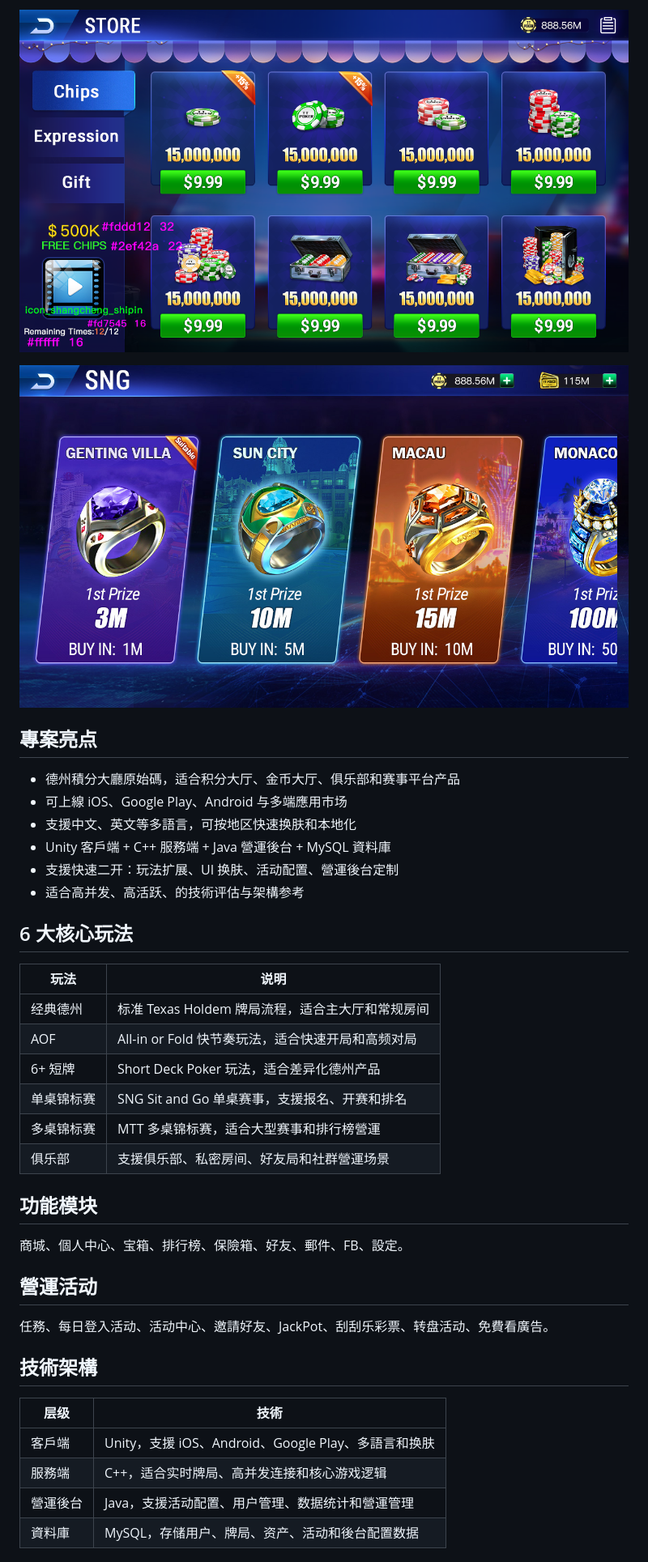
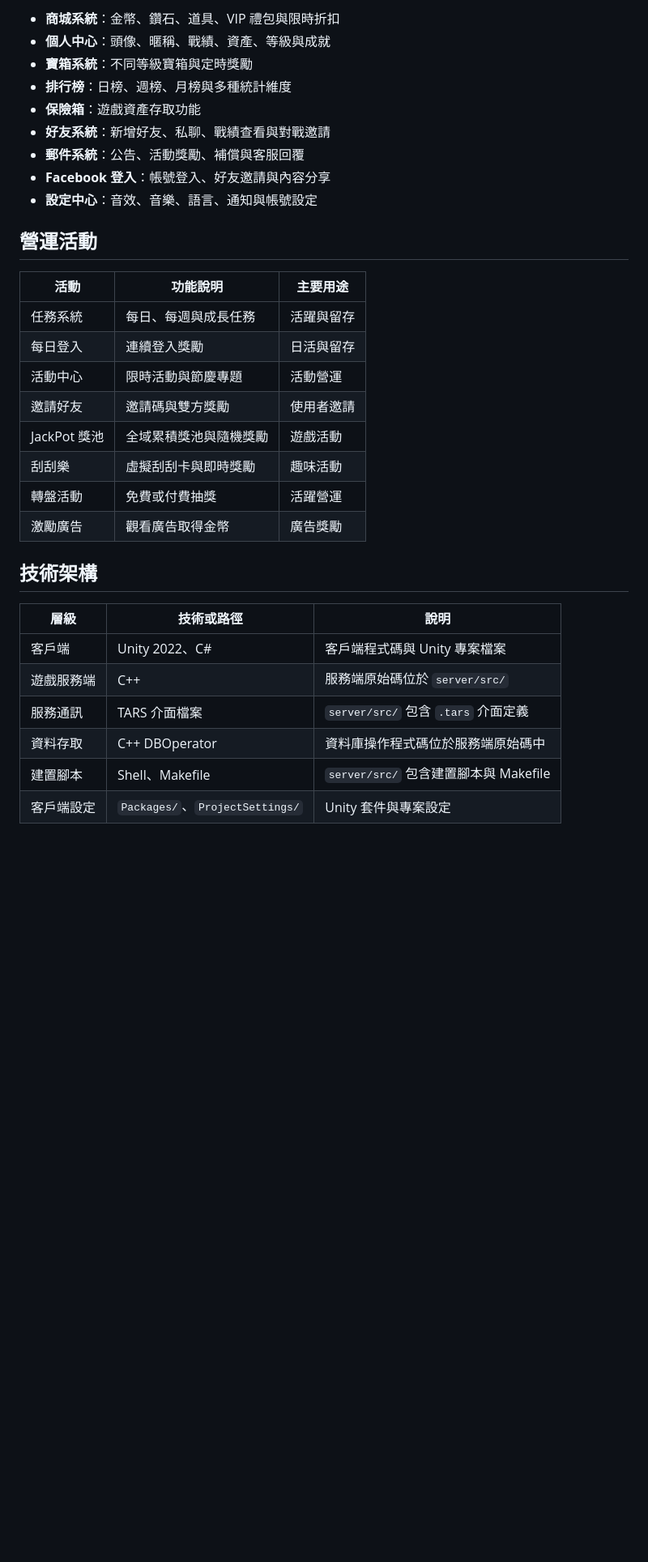
Before and after one commit to alibabamayun888/texas-holdem-coin-lobby, a Markdown page: README.zh-TW.md, the part around one of its changes. Shown at 81% size. Drawn GitHub-style; blank space fills up the shorter version.

```diff
--- a/README.zh-TW.md
+++ b/README.zh-TW.md
@@ -28,43 +54,35 @@
 
-![德州积分金币大厅 商城系统 产品截图](docs/Assets/Screenshots/007shop.png)
+- **商城系統**：金幣、鑽石、道具、VIP 禮包與限時折扣
+- **個人中心**：頭像、暱稱、戰績、資產、等級與成就
+- **寶箱系統**：不同等級寶箱與定時獎勵
+- **排行榜**：日榜、週榜、月榜與多種統計維度
+- **保險箱**：遊戲資產存取功能
+- **好友系統**：新增好友、私聊、戰績查看與對戰邀請
+- **郵件系統**：公告、活動獎勵、補償與客服回覆
+- **Facebook 登入**：帳號登入、好友邀請與內容分享
+- **設定中心**：音效、音樂、語言、通知與帳號設定
 
-![德州积分金币大厅 单桌锦标赛 SNG 产品截图](docs/Assets/Screenshots/008sng.jpg)
+## 營運活動
 
-
-## 專案亮点
-
-- 德州積分大廳原始碼，适合积分大厅、金币大厅、俱乐部和赛事平台产品
-- 可上線 iOS、Google Play、Android 与多端應用市场
-- 支援中文、英文等多語言，可按地区快速换肤和本地化
-- Unity 客戶端 + C++ 服務端 + Java 營運後台 + MySQL 資料庫
-- 支援快速二开：玩法扩展、UI 换肤、活动配置、營運後台定制
-- 适合高并发、高活跃、的技術评估与架構参考
-
-## 6 大核心玩法
-
-| 玩法 | 说明 |
-| --- | --- |
-| 经典德州 | 标准 Texas Holdem 牌局流程，适合主大厅和常规房间 |
-| AOF | All-in or Fold 快节奏玩法，适合快速开局和高频对局 |
-| 6+ 短牌 | Short Deck Poker 玩法，适合差异化德州产品 |
-| 单桌锦标赛 | SNG Sit and Go 单桌赛事，支援报名、开赛和排名 |
-| 多桌锦标赛 | MTT 多桌锦标赛，适合大型赛事和排行榜營運 |
-| 俱乐部 | 支援俱乐部、私密房间、好友局和社群營運场景 |
-
-## 功能模块
-
-商城、個人中心、宝箱、排行榜、保險箱、好友、郵件、FB、設定。
-
-## 營運活动
-
-任務、每日登入活动、活动中心、邀請好友、JackPot、刮刮乐彩票、转盘活动、免費看廣告。
+| 活動 | 功能說明 | 主要用途 |
+|---|---|---|
+| 任務系統 | 每日、每週與成長任務 | 活躍與留存 |
+| 每日登入 | 連續登入獎勵 | 日活與留存 |
+| 活動中心 | 限時活動與節慶專題 | 活動營運 |
+| 邀請好友 | 邀請碼與雙方獎勵 | 使用者邀請 |
+| JackPot 獎池 | 全域累積獎池與隨機獎勵 | 遊戲活動 |
+| 刮刮樂 | 虛擬刮刮卡與即時獎勵 | 趣味活動 |
+| 轉盤活動 | 免費或付費抽獎 | 活躍營運 |
+| 激勵廣告 | 觀看廣告取得金幣 | 廣告獎勵 |
 
 ## 技術架構
 
-| 层级 | 技術 |
-| --- | --- |
-| 客戶端 | Unity，支援 iOS、Android、Google Play、多語言和换肤 |
-| 服務端 | C++，适合实时牌局、高并发连接和核心游戏逻辑 |
-| 營運後台 | Java，支援活动配置、用户管理、数据统计和營運管理 |
-| 資料庫 | MySQL，存储用户、牌局、资产、活动和後台配置数据 |
+| 層級 | 技術或路徑 | 說明 |
+|---|---|---|
+| 客戶端 | Unity 2022、C# | 客戶端程式碼與 Unity 專案檔案 |
+| 遊戲服務端 | C++ | 服務端原始碼位於 `server/src/` |
+| 服務通訊 | TARS 介面檔案 | `server/src/` 包含 `.tars` 介面定義 |
+| 資料存取 | C++ DBOperator | 資料庫操作程式碼位於服務端原始碼中 |
+| 建置腳本 | Shell、Makefile | `server/src/` 包含建置腳本與 Makefile |
+| 客戶端設定 | `Packages/`、`ProjectSettings/` | Unity 套件與專案設定 |
 
```
Also changed, not shown: other parts of README.zh-TW.md (+153 -20 lines).
